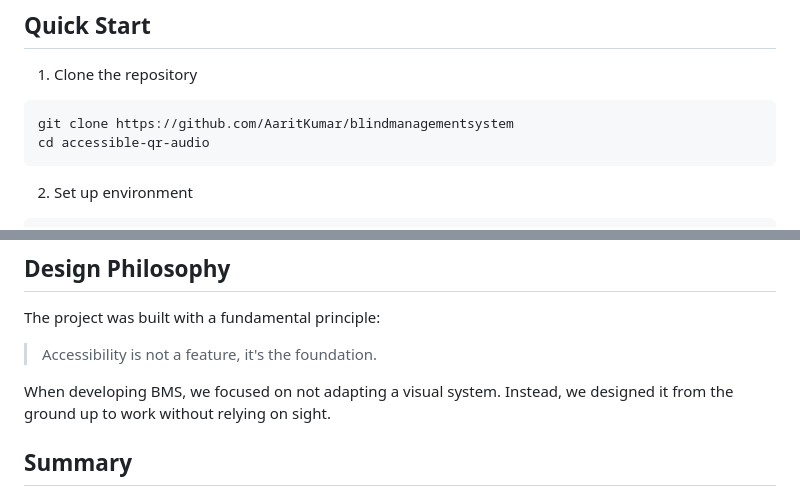
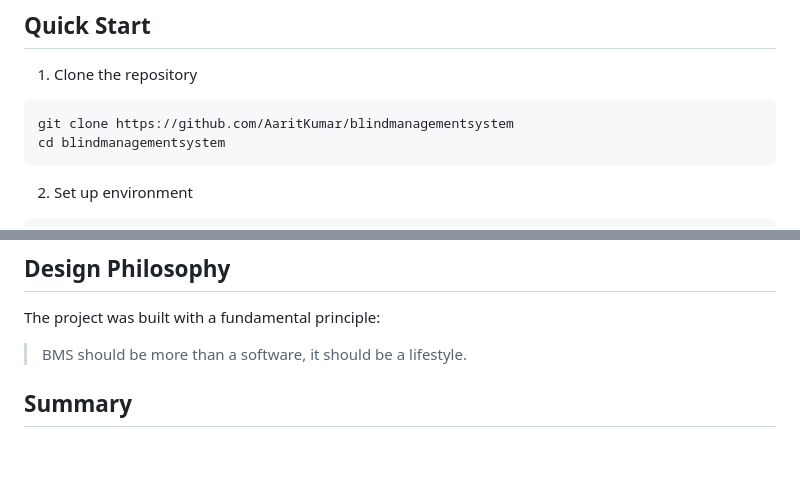
Before and after one commit to AaritKumar/blindmanagementsystem, a Markdown page: README.md, 2 parts joined by grey strips. Rendered like a GitHub page; blank space fills up the shorter version.

Commit message:
Updated Design Philosophy in README

````diff
--- a/README.md
+++ b/README.md
@@ -39,7 +39,7 @@ The directional audio scanner is an audio beacon that guides users to the QR cod
 
 ```bash
 git clone https://github.com/AaritKumar/blindmanagementsystem
-cd accessible-qr-audio
+cd blindmanagementsystem
 ```
 
 2. Set up environment
@@ -122,9 +122,8 @@ Users:
 
 The project was built with a fundamental principle:
 
-> Accessibility is not a feature, it's the foundation.
+> BMS should be more than a software, it should be a lifestyle.
 
-When developing BMS, we focused on not adapting a visual system. Instead, we designed it from the ground up to work without relying on sight.
 
 ## Summary
 
````
